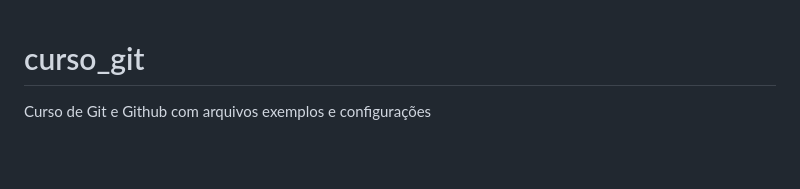
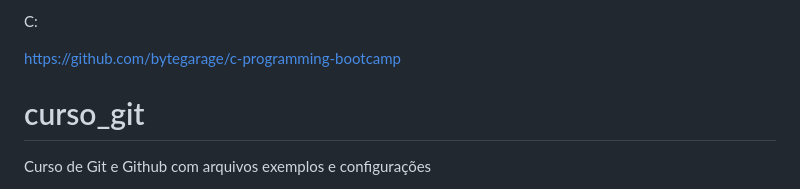
Before and after one commit to WagnerBaldin/curso_git, a Markdown page: README.md, the part around the change. Rendered like a GitHub page; blank space fills up the shorter version.

Commit message:
Update README.md
adicionei o link do curso C

```diff
--- a/README.md
+++ b/README.md
@@ -1,3 +1,9 @@
+C:
+
+
+https://github.com/bytegarage/c-programming-bootcamp
+
+
 # curso_git
 Curso de Git e Github com arquivos exemplos e configurações
 
```
